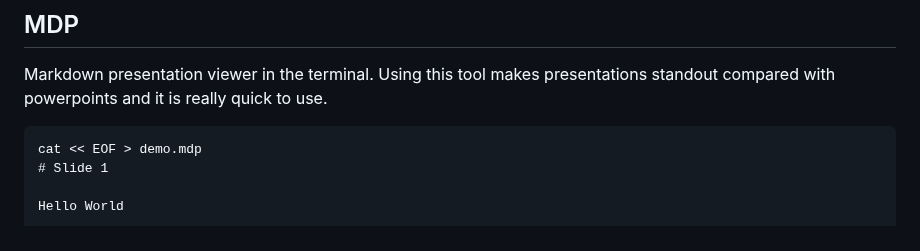
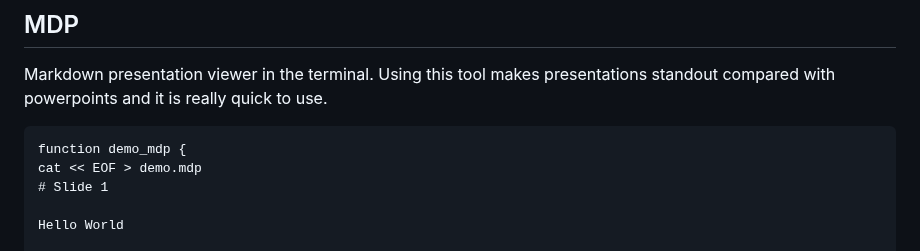
Before and after one commit to laughingbiscuit/seandavis.sh, a Markdown page: index.md, the part around one of its changes. Rendered like a GitHub page.

Commit message:
wrap mdp demo in function

````diff
--- a/index.md
+++ b/index.md
@@ -265,6 +265,7 @@ Markdown presentation viewer in the terminal. Using this tool makes presentation
 standout compared with powerpoints and it is really quick to use.
 
 ```
+function demo_mdp {
 cat << EOF > demo.mdp
 # Slide 1
 
````
Also changed, not shown: other parts of index.md (+1 -0 lines).
